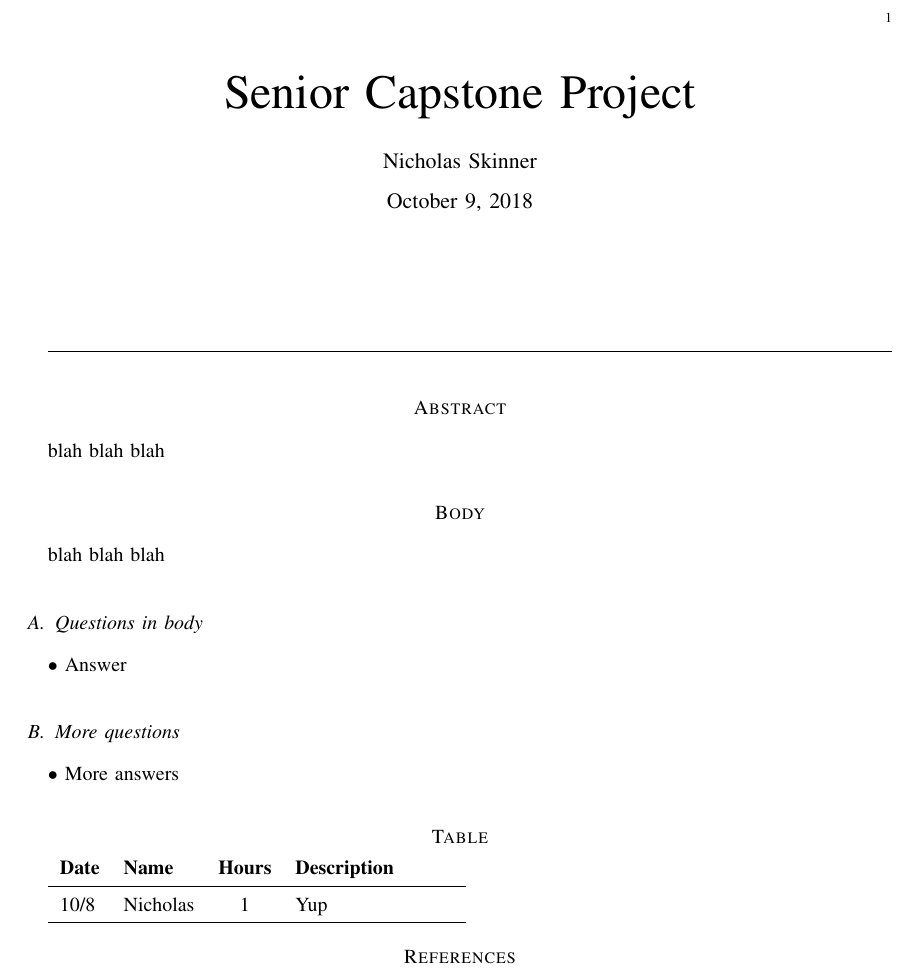
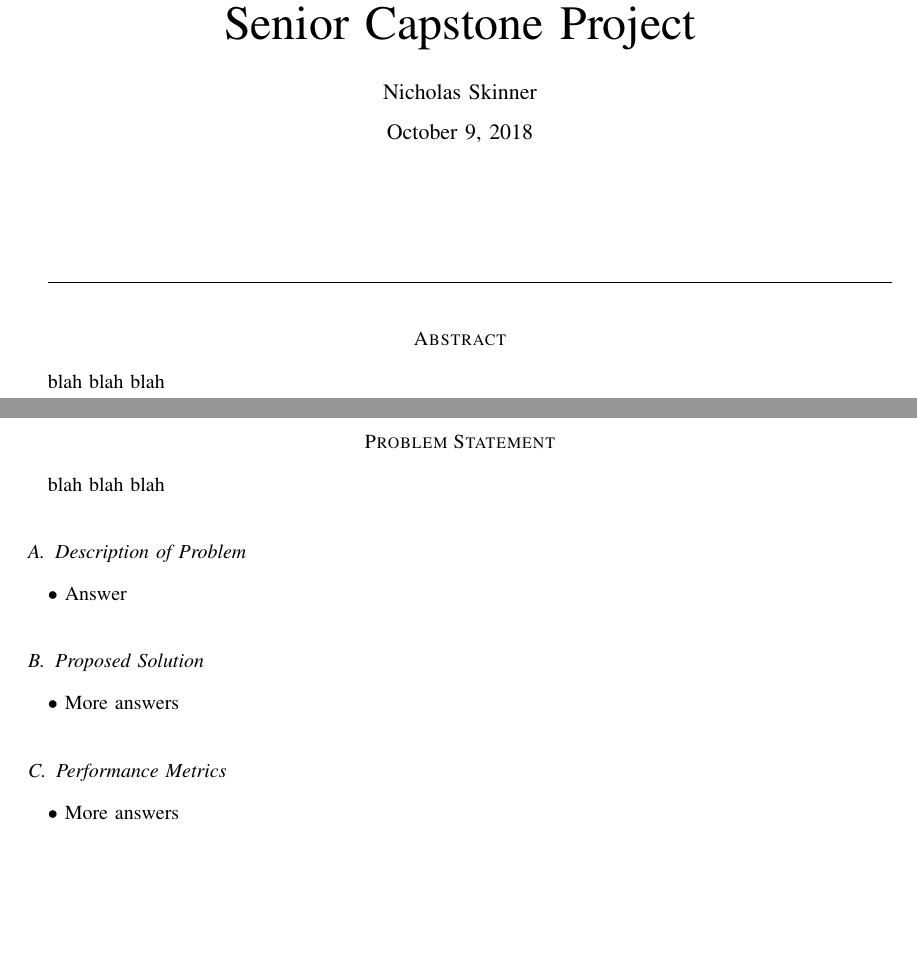
Before and after one commit to Skinnern/CapstoneProject, a LaTeX problem sheet (Assignment1/Capstone.tex): part of the page before the commit and two parts of pages 1 and 2 of 2 after it, the two joined at a grey line, cut at the place of the change, the shorter picture padded with empty space. Compiled offline with pdfLaTeX; a missing font is replaced by an installed copy or a similar font; a LaTeX package or settings file that is missing is left out.

Commit message:
Problem Statement Initial

```diff
--- a/CS444HW2_Writeup.tex
+++ b/Assignment1/Capstone.tex
@@ -26,26 +26,22 @@
 	\hrulefill
 	\section*{Abstract}
 	blah blah blah
+	\newpage
 
-	\section*{Body}
+	\section*{Problem Statement}
 	blah blah blah
 
-	\subsection{Questions in body}
+	\subsection{Description of Problem}
 	$\bullet$ Answer
 
-	\subsection{More questions}
+	\subsection{Proposed Solution}
+	%[1] and [2] are placeholders for bibliography
+	$\bullet$ More answers
+
+	\subsection{Performance Metrics}
 	%[1] and [2] are placeholders for bibliography
 	$\bullet$ More answers
 
 
 
-	\section*{Table}
-	\begin{tabular}{l l c p{1.1in}}\textbf{Date} & \textbf{Name} & \textbf{Hours} & \textbf{Description}\\\hline
-		10/8 & Nicholas & 1 & Yup\\\hline
-
-	\end{tabular}
-		\nocite{*}
-		\bibliographystyle{plain}
-		\bibliography{refs_a1}
-
 \end{document}
```
Also changed, not shown: Assignment1/Capstone.bbl (added), Assignment1/Capstone.pdf (added), Assignment1/IEEEtran.cls (renamed from IEEEtran.cls), Assignment1/Makefile (renamed from Makefile), CS444HW2_Writeup.pdf (deleted), 10 other files.
